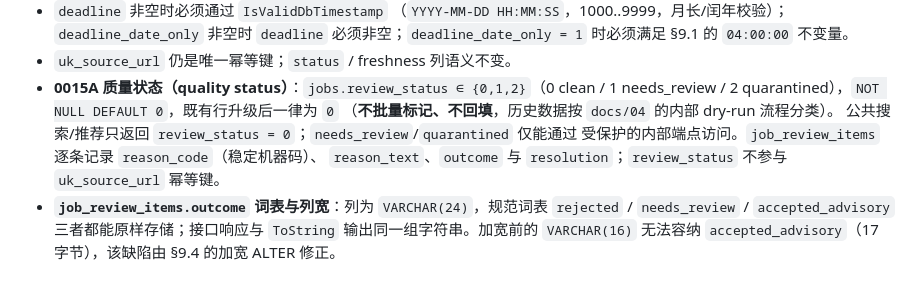
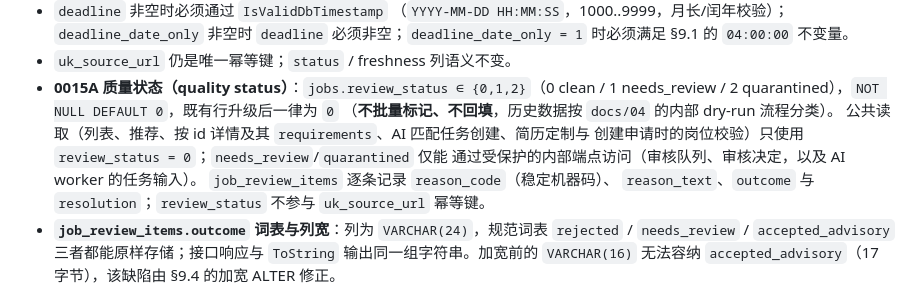
Before and after one commit to cjs1102/JobPilotAI, a Markdown page: docs/03-database-design.md, the part around the change. GitHub-like rendering.

```diff
--- a/docs/03-database-design.md
+++ b/docs/03-database-design.md
@@ -511,8 +511,10 @@ CREATE TABLE job_review_items(...)              -- 异常与复核审计（reaso
 - **0015A 质量状态（quality status）**：`jobs.review_status ∈ {0,1,2}`（0 clean /
   1 needs_review / 2 quarantined），`NOT NULL DEFAULT 0`，既有行升级后一律为 `0`
   （**不批量标记、不回填**，历史数据按 `docs/04` 的内部 dry-run 流程分类）。
-  公共搜索/推荐只返回 `review_status = 0`；`needs_review`/`quarantined` 仅能通过
-  受保护的内部端点访问。`job_review_items` 逐条记录 `reason_code`（稳定机器码）、
+  公共读取（列表、推荐、按 id 详情及其 `requirements`、AI 匹配任务创建、简历定制与
+  创建申请时的岗位校验）只使用 `review_status = 0`；`needs_review`/`quarantined` 仅能
+  通过受保护的内部端点访问（审核队列、审核决定，以及 AI worker 的任务输入）。
+  `job_review_items` 逐条记录 `reason_code`（稳定机器码）、
   `reason_text`、`outcome` 与 `resolution`；`review_status` 不参与 `uk_source_url`
   幂等键。
 - **`job_review_items.outcome` 词表与列宽**：列为 `VARCHAR(24)`，规范词表
```
Also changed, not shown: docs/RELEASE_CHECKLIST.md (+42 -16 lines).
